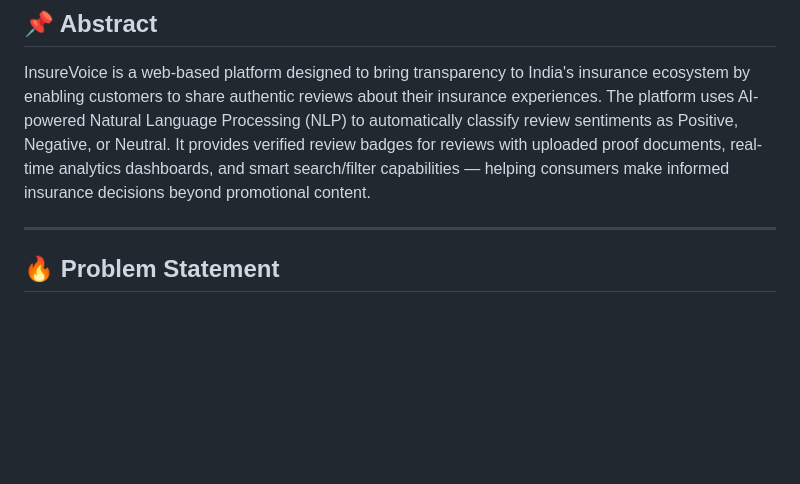
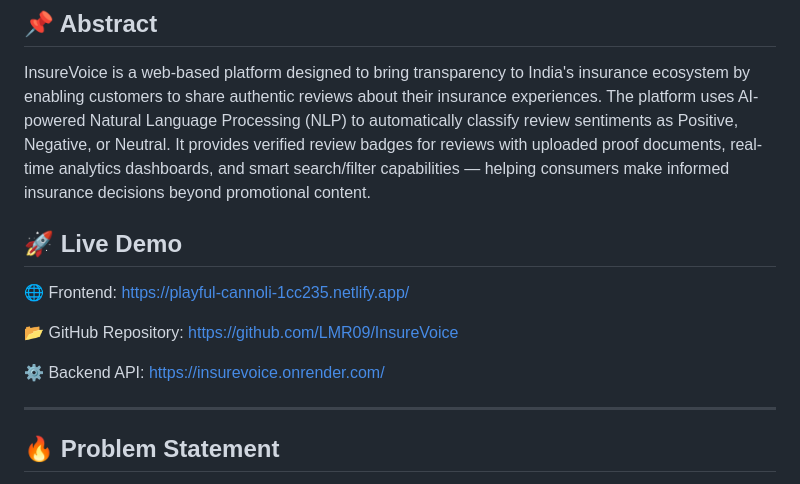
Before and after one commit to LMR09/InsureVoice, a Markdown page: README.md, the part around one of its changes. Drawn GitHub-style; blank space fills up the shorter version.

Commit message:
Updated README with deployment details

```diff
--- a/README.md
+++ b/README.md
@@ -8,6 +8,15 @@
 ## 📌 Abstract
 
 InsureVoice is a web-based platform designed to bring transparency to India's insurance ecosystem by enabling customers to share authentic reviews about their insurance experiences. The platform uses AI-powered Natural Language Processing (NLP) to automatically classify review sentiments as Positive, Negative, or Neutral. It provides verified review badges for reviews with uploaded proof documents, real-time analytics dashboards, and smart search/filter capabilities — helping consumers make informed insurance decisions beyond promotional content.
+
+
+## 🚀 Live Demo
+
+🌐 Frontend: https://playful-cannoli-1cc235.netlify.app/
+
+📂 GitHub Repository: https://github.com/LMR09/InsureVoice
+
+⚙️ Backend API: https://insurevoice.onrender.com/
 
 ---
 
```
Also changed, not shown: other parts of README.md (+81 -34 lines).
